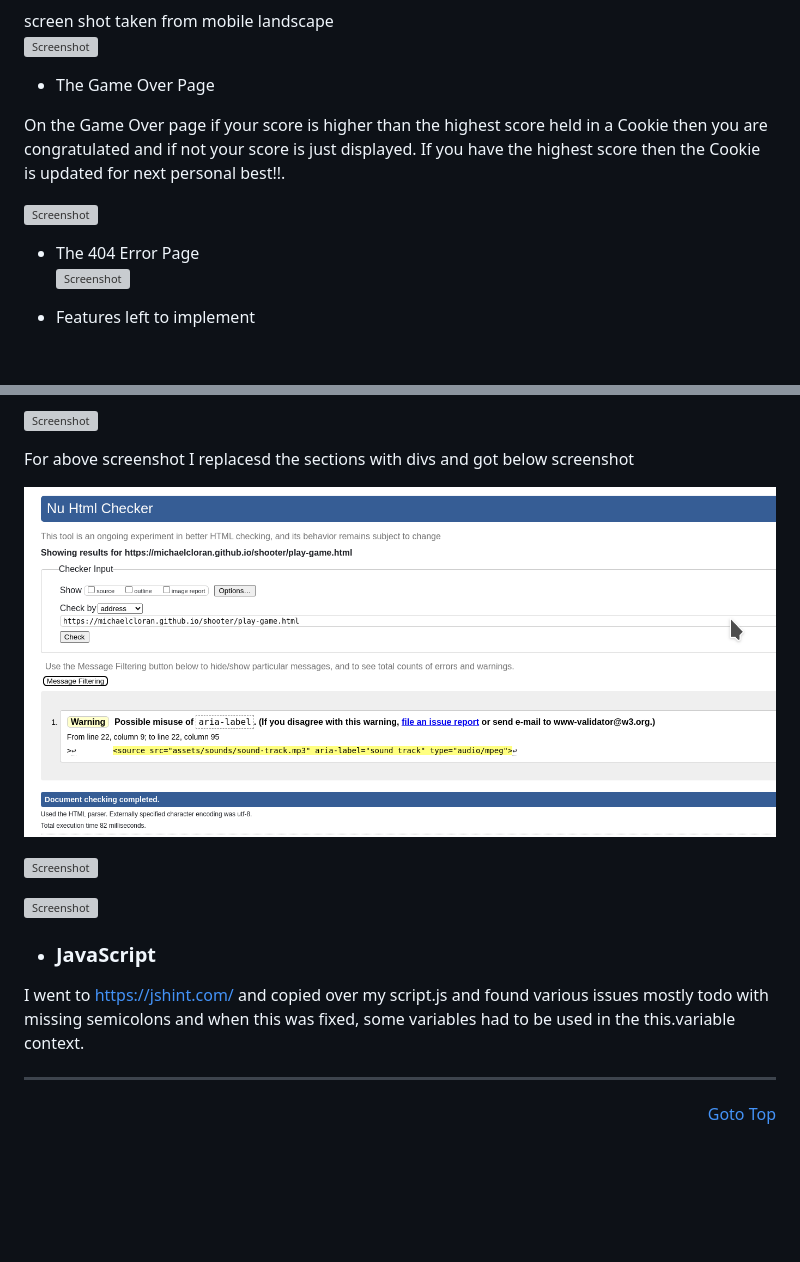
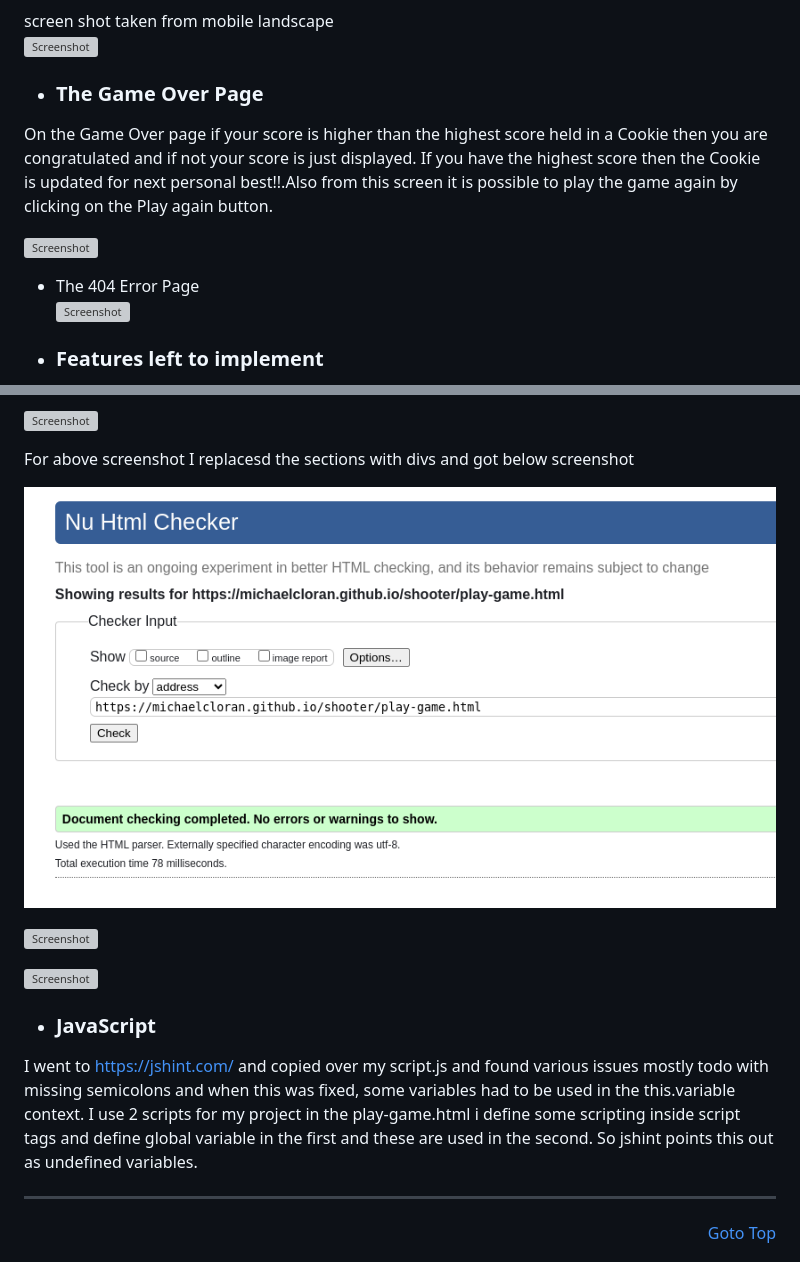
Before and after one commit to michaelcloran/shooter, a Markdown page: README.md, 2 parts joined by grey strips. Rendered like a GitHub page; pictures changed too: assets/readme_images/HTML_validator_play-game2.png; blank space fills up the shorter version; grey boxes are pictures that could not be loaded.

Commit message:
docs edit JavaScript jshint

```diff
--- a/README.md
+++ b/README.md
@@ -94,16 +94,16 @@ screen shot taken from mobile portrait<br>
 screen shot taken from mobile landscape<br>
 ![Screenshot](assets/readme_images/game-playing-area-mobile-landscape.png)<br>
 
-- The Game Over Page<br>
+- ### The Game Over Page<br>
 
-On the Game Over page if your score is higher than the highest score held in a Cookie then you are congratulated and if not your score is just displayed. If you have the highest score then the Cookie is updated for next personal best!!.
+On the Game Over page if your score is higher than the highest score held in a Cookie then you are congratulated and if not your score is just displayed. If you have the highest score then the Cookie is updated for next personal best!!.Also from this screen it is possible to play the game again by clicking on the Play again button.
 
 ![Screenshot](assets/readme_images/game-over-page.png)<br>
 
 - The 404 Error Page<br>
 ![Screenshot](assets/readme_images/404_page.png)<br>
 
-- Features left to implement<br>
+- ### Features left to implement<br>
 The game works well. The game when used on a mobile if you do a touch screen select and move gesture then the controls get a little confused. I am currently unsure how to fix this gesture. If the buttons are clicked the ship can move left and right and shoot. I have chosen to have the player continually scroll left or right as with buttons it hard to continually click the button and move!!. Note that on a desktop I notice some flicker. This would be fixed by double buffering. Another thing that should be added is GamePad functionality. This would truely make the game more playable and then I could on the mobile get the user interface to work similar to a desktop!!.
 <hr>
 <p align="right">
@@ -393,7 +393,7 @@ For above screenshot I replacesd the sections with divs and got below screenshot
 
 
 - ### JavaScript<br>
-I went to https://jshint.com/ and copied over my script.js and found various issues mostly todo with missing semicolons and when this was fixed, some variables had to be used in the this.variable context.
+I went to https://jshint.com/ and copied over my script.js and found various issues mostly todo with missing semicolons and when this was fixed, some variables had to be used in the this.variable context. I use 2 scripts for my project in the play-game.html i define some scripting inside script tags and define global variable in the first and these are used in the second. So jshint points this out as undefined variables.
 
 <hr>
 <p align="right">
```
Also changed, not shown: other parts of README.md (+3 -3 lines).
